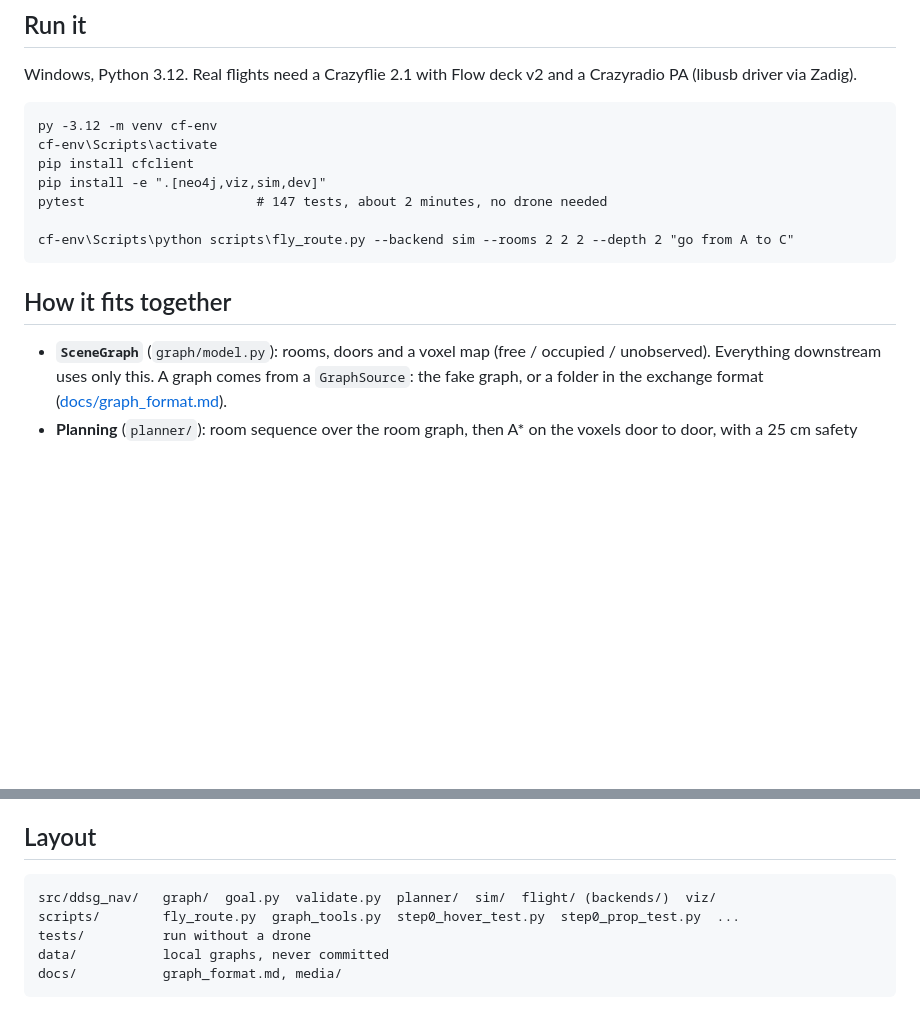
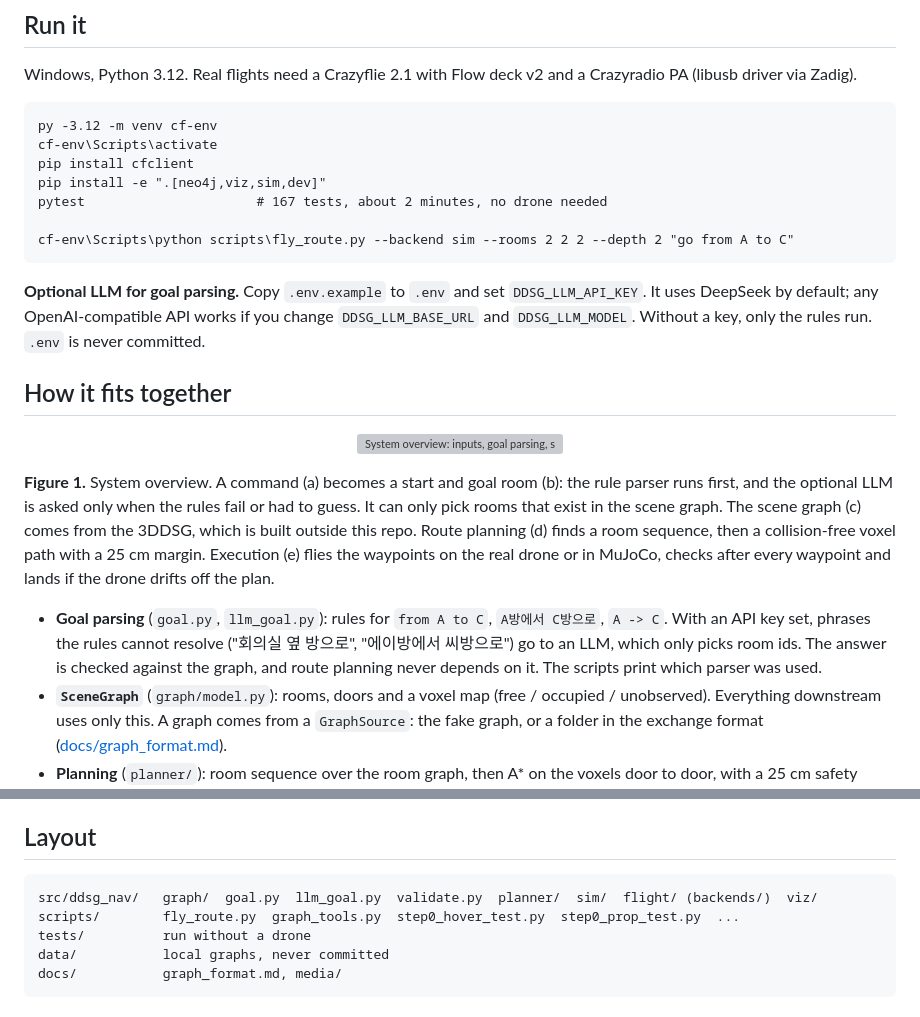
Before and after one commit to isopink/3ddsg-drone-navigation, a Markdown page: README.md, 2 parts joined by grey strips. GitHub-like rendering; blank space fills up the shorter version; grey boxes are pictures that could not be loaded.

````diff
--- a/README.md
+++ b/README.md
@@ -30,13 +30,22 @@ py -3.12 -m venv cf-env
 cf-env\Scripts\activate
 pip install cfclient
 pip install -e ".[neo4j,viz,sim,dev]"
-pytest                      # 147 tests, about 2 minutes, no drone needed
+pytest                      # 167 tests, about 2 minutes, no drone needed
 
 cf-env\Scripts\python scripts\fly_route.py --backend sim --rooms 2 2 2 --depth 2 "go from A to C"
 ```
 
+**Optional LLM for goal parsing.** Copy `.env.example` to `.env` and set `DDSG_LLM_API_KEY`. It uses DeepSeek by default; any OpenAI-compatible API works if you change `DDSG_LLM_BASE_URL` and `DDSG_LLM_MODEL`. Without a key, only the rules run. `.env` is never committed.
+
 ## How it fits together
 
+<p align="center">
+  <img src="docs/media/system_overview.svg" alt="System overview: inputs, goal parsing, scene representation, route planning, execution" width="100%">
+</p>
+
+**Figure 1.** System overview. A command (a) becomes a start and goal room (b): the rule parser runs first, and the optional LLM is asked only when the rules fail or had to guess. It can only pick rooms that exist in the scene graph. The scene graph (c) comes from the 3DDSG, which is built outside this repo. Route planning (d) finds a room sequence, then a collision-free voxel path with a 25 cm margin. Execution (e) flies the waypoints on the real drone or in MuJoCo, checks after every waypoint and lands if the drone drifts off the plan.
+
+- **Goal parsing** (`goal.py`, `llm_goal.py`): rules for `from A to C`, `A방에서 C방으로`, `A -> C`. With an API key set, phrases the rules cannot resolve ("회의실 옆 방으로", "에이방에서 씨방으로") go to an LLM, which only picks room ids. The answer is checked against the graph, and route planning never depends on it. The scripts print which parser was used.
 - **`SceneGraph`** (`graph/model.py`): rooms, doors and a voxel map (free / occupied / unobserved). Everything downstream uses only this. A graph comes from a `GraphSource`: the fake graph, or a folder in the exchange format ([docs/graph_format.md](docs/graph_format.md)).
 - **Planning** (`planner/`): room sequence over the room graph, then A* on the voxels door to door, with a 25 cm safety margin. Unobserved voxels count as obstacles by default (`planner/policy.py`).
 - **Flight** (`flight/`): `follow_path` flies a path through a **`DroneBackend`**: the real Crazyflie (`backends/crazyflie.py`) or MuJoCo (`backends/mujoco_backend.py`). Speed is capped at 0.3 m/s and the drone always lands.
@@ -66,7 +75,7 @@ cf-env\Scripts\python scripts\fly_route.py --backend sim --rooms 2 2 2 --depth 2
 ## Layout
 
 ```
-src/ddsg_nav/   graph/  goal.py  validate.py  planner/  sim/  flight/ (backends/)  viz/
+src/ddsg_nav/   graph/  goal.py  llm_goal.py  validate.py  planner/  sim/  flight/ (backends/)  viz/
 scripts/        fly_route.py  graph_tools.py  step0_hover_test.py  step0_prop_test.py  ...
 tests/          run without a drone
 data/           local graphs, never committed
````
Also changed, not shown: docs/media/virtual_A_to_C_oblique.png (added), docs/media/virtual_A_to_C_top.png (added), 7 other files.
